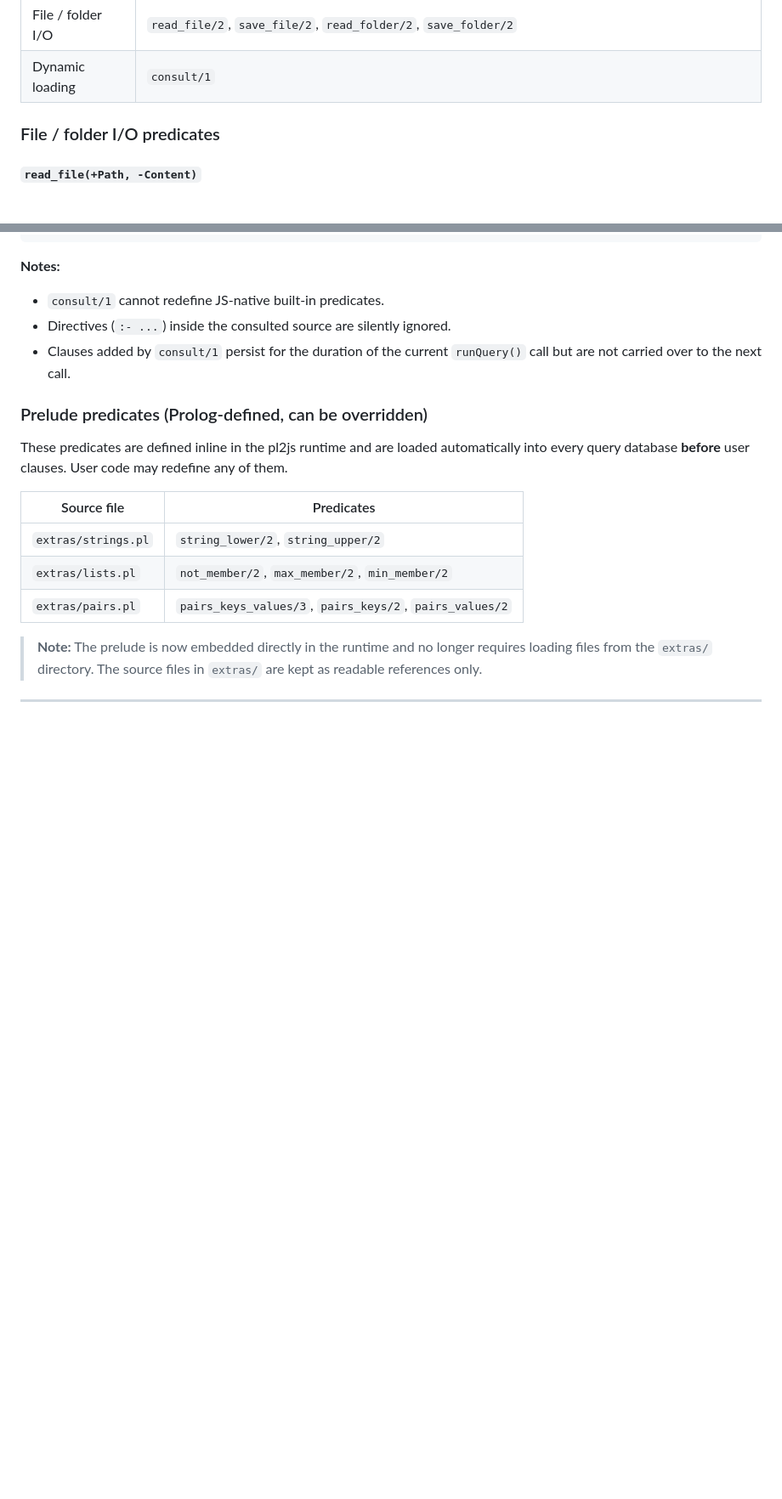
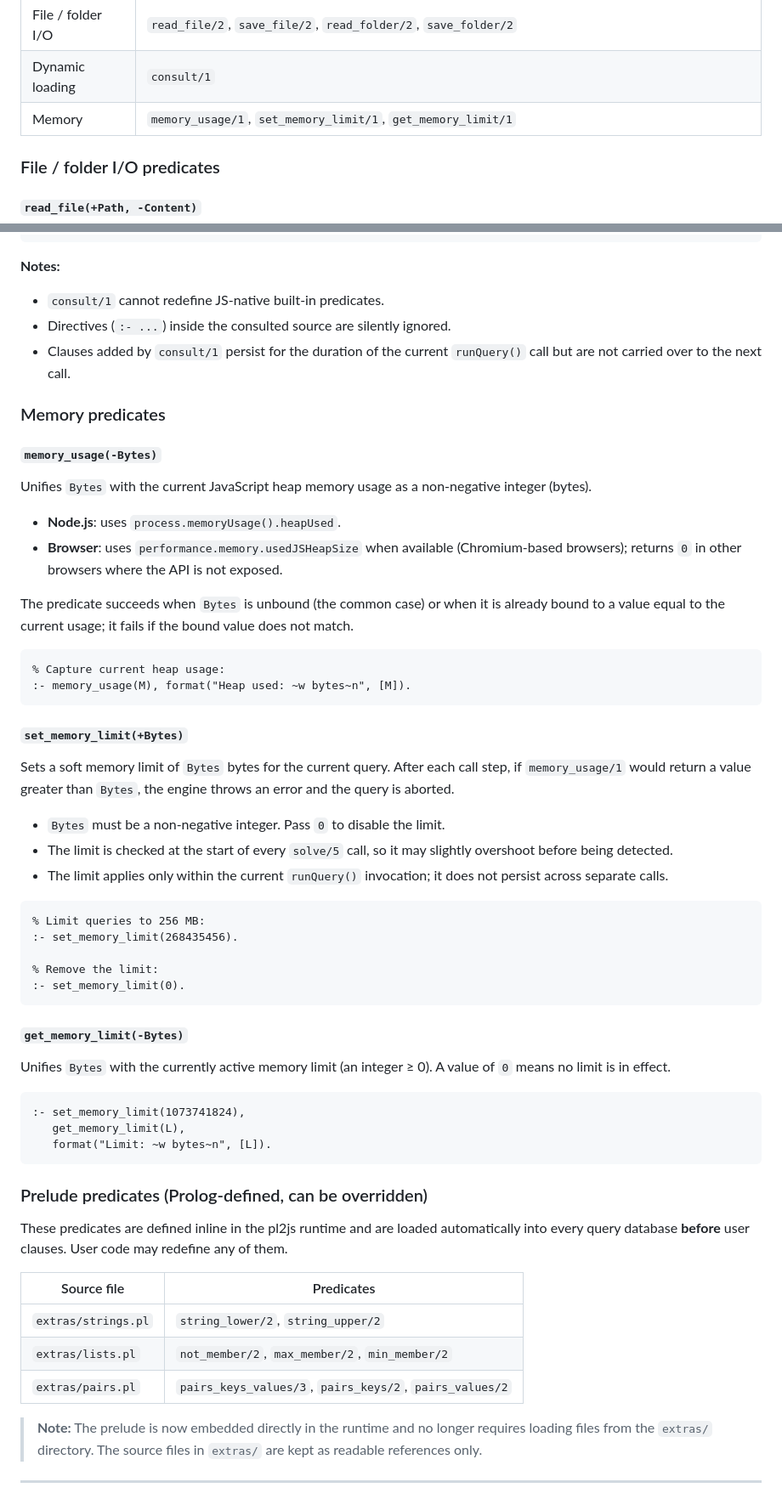
Before and after one commit to luciangreen/pl2js, a Markdown page: README.md, 2 parts joined by grey strips. Shown at 85% size. Rendered like a GitHub page; blank space fills up the shorter version.

Commit message:
docs: document memory_usage/1, set_memory_limit/1, get_memory_limit/1
Agent-Logs-Url: https://github.com/luciangreen/pl2js/sessions/51f454ef-ca04-4e3c-a9cc-d55fee788a40

Co-authored-by: luciangreen <15845542+luciangreen@users.noreply.github.com>

````diff
--- a/README.md
+++ b/README.md
@@ -238,6 +238,7 @@ code to define a clause with the same name/arity is rejected with a
 | Form / CGI | `read_string/1`, `read_string/2`, `form_argument/2`, `hidden_field/2` |
 | File / folder I/O | `read_file/2`, `save_file/2`, `read_folder/2`, `save_folder/2` |
 | Dynamic loading | `consult/1` |
+| Memory | `memory_usage/1`, `set_memory_limit/1`, `get_memory_limit/1` |
 
 ### File / folder I/O predicates
 
@@ -362,6 +363,58 @@ file read with `read_file/2`, or written inline with escaped quotes.
 - Directives (`:- ...`) inside the consulted source are silently ignored.
 - Clauses added by `consult/1` persist for the duration of the current
   `runQuery()` call but are not carried over to the next call.
+
+### Memory predicates
+
+#### `memory_usage(-Bytes)`
+
+Unifies `Bytes` with the current JavaScript heap memory usage as a
+non-negative integer (bytes).
+
+- **Node.js**: uses `process.memoryUsage().heapUsed`.
+- **Browser**: uses `performance.memory.usedJSHeapSize` when available
+  (Chromium-based browsers); returns `0` in other browsers where the API is
+  not exposed.
+
+The predicate succeeds when `Bytes` is unbound (the common case) or when it
+is already bound to a value equal to the current usage; it fails if the bound
+value does not match.
+
+```prolog
+% Capture current heap usage:
+:- memory_usage(M), format("Heap used: ~w bytes~n", [M]).
+```
+
+#### `set_memory_limit(+Bytes)`
+
+Sets a soft memory limit of `Bytes` bytes for the current query.  After each
+call step, if `memory_usage/1` would return a value greater than `Bytes`, the
+engine throws an error and the query is aborted.
+
+- `Bytes` must be a non-negative integer.  Pass `0` to disable the limit.
+- The limit is checked at the start of every `solve/5` call, so it may
+  slightly overshoot before being detected.
+- The limit applies only within the current `runQuery()` invocation; it does
+  not persist across separate calls.
+
+```prolog
+% Limit queries to 256 MB:
+:- set_memory_limit(268435456).
+
+% Remove the limit:
+:- set_memory_limit(0).
+```
+
+#### `get_memory_limit(-Bytes)`
+
+Unifies `Bytes` with the currently active memory limit (an integer ≥ 0).
+A value of `0` means no limit is in effect.
+
+```prolog
+:- set_memory_limit(1073741824),
+   get_memory_limit(L),
+   format("Limit: ~w bytes~n", [L]).
+```
 
 ### Prelude predicates (Prolog-defined, can be overridden)
 
````
